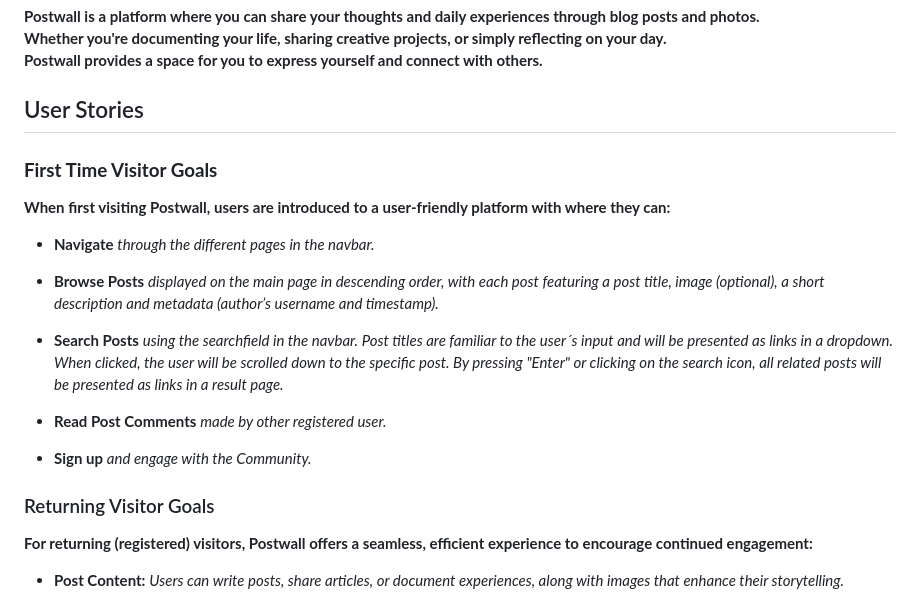
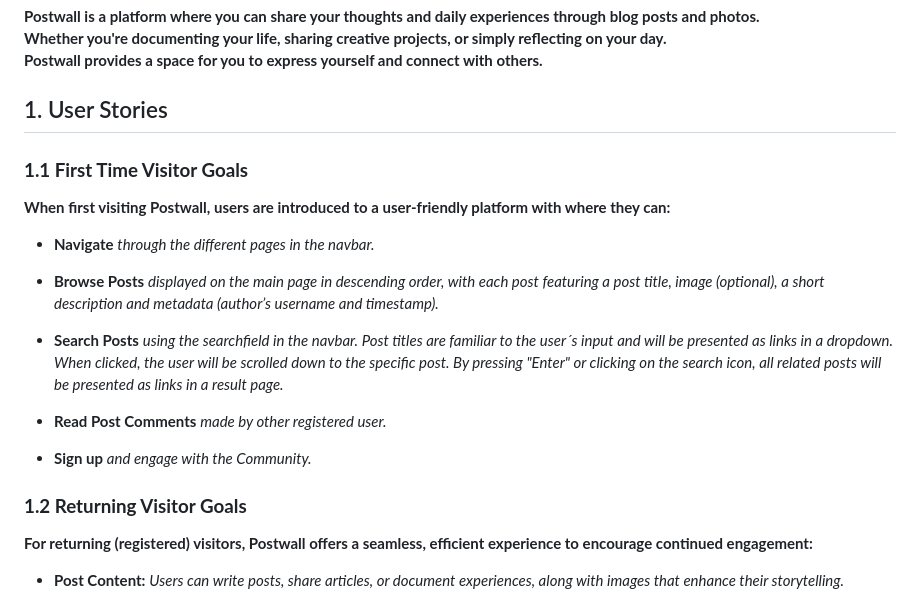
Before and after one commit to GlennJohansson85/postwall, a Markdown page: README.md, the part around the change. Rendered like a GitHub page.

Commit message:
Update README.md
headline styling

```diff
--- a/README.md
+++ b/README.md
@@ -7,9 +7,9 @@ Whether you're documenting your life, sharing creative projects, or simply refle
 Postwall provides a space for you to express yourself and connect with others.**
 
 
-## User Stories
+## 1. User Stories
 
-### **First Time Visitor Goals**
+### **1.1 First Time Visitor Goals**
 
 **When first visiting Postwall, users are introduced to a user-friendly platform with where they can:**
 
@@ -24,7 +24,7 @@ Postwall provides a space for you to express yourself and connect with others.**
 * **Sign up** *and engage with the Community.*
 
 
-### Returning Visitor Goals
+### **1.2 Returning Visitor Goals**
 **For returning (registered) visitors, Postwall offers a seamless, efficient experience to encourage continued engagement:**
 
 * **Post Content:** *Users can write posts, share articles, or document experiences, along with images that enhance their storytelling.*
```
